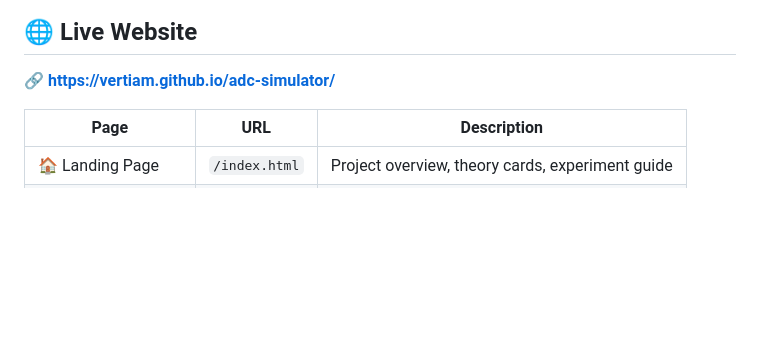
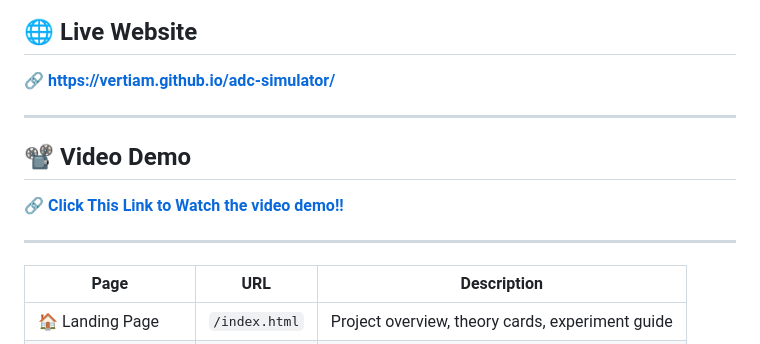
Before and after one commit to Vertiam/adc-simulator, a Markdown page: README.md, the part around the change. Rendered like a GitHub page; blank space fills up the shorter version.

Commit message:
Update README.md
Added video demo

```diff
--- a/README.md
+++ b/README.md
@@ -9,6 +9,14 @@
 ## 🌐 Live Website
 
 🔗 **[https://vertiam.github.io/adc-simulator/](https://vertiam.github.io/adc-simulator/)**
+
+---
+
+## 📽️ Video Demo
+
+🔗 **[Click This Link to Watch the video demo!!](https://www.youtube.com/watch?v=S8LdKh43M4Y)**
+
+---
 
 | Page | URL | Description |
 |---|---|---|
```
